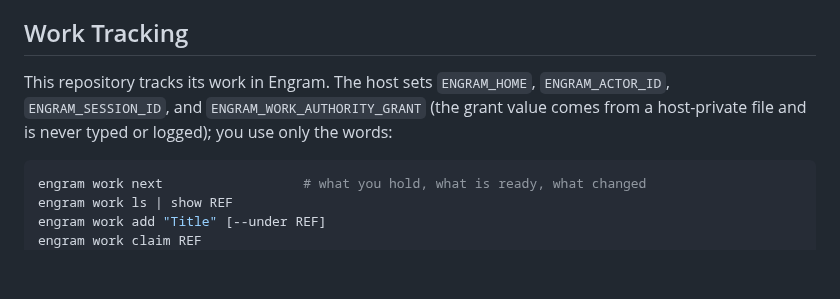
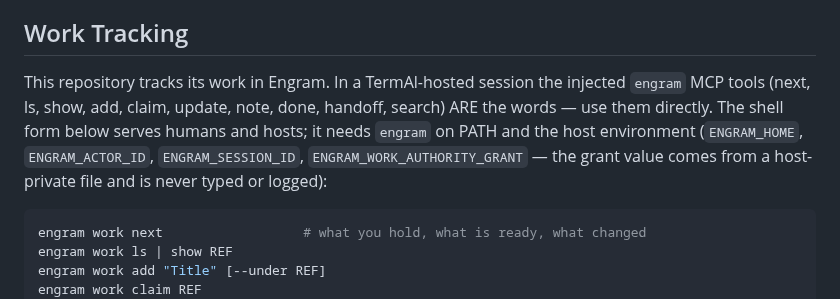
Before and after one commit to grlap/Engram, a Markdown page: CLAUDE.md, the part around the change. Drawn GitHub-style; blank space fills up the shorter version.

````diff
--- a/CLAUDE.md
+++ b/CLAUDE.md
@@ -100,10 +100,13 @@ reason to retry until green or quarantine a test.
 
 ## Work Tracking
 
-This repository tracks its work in Engram. The host sets `ENGRAM_HOME`,
-`ENGRAM_ACTOR_ID`, `ENGRAM_SESSION_ID`, and `ENGRAM_WORK_AUTHORITY_GRANT`
-(the grant value comes from a host-private file and is never typed or
-logged); you use only the words:
+This repository tracks its work in Engram. In a TermAl-hosted session the
+injected `engram` MCP tools (next, ls, show, add, claim, update, note,
+done, handoff, search) ARE the words — use them directly. The shell form
+below serves humans and hosts; it needs `engram` on PATH and the host
+environment (`ENGRAM_HOME`, `ENGRAM_ACTOR_ID`, `ENGRAM_SESSION_ID`,
+`ENGRAM_WORK_AUTHORITY_GRANT` — the grant value comes from a host-private
+file and is never typed or logged):
 
 ```bash
 engram work next                  # what you hold, what is ready, what changed
````
Also changed, not shown: AGENTS.md (+7 -4 lines).
